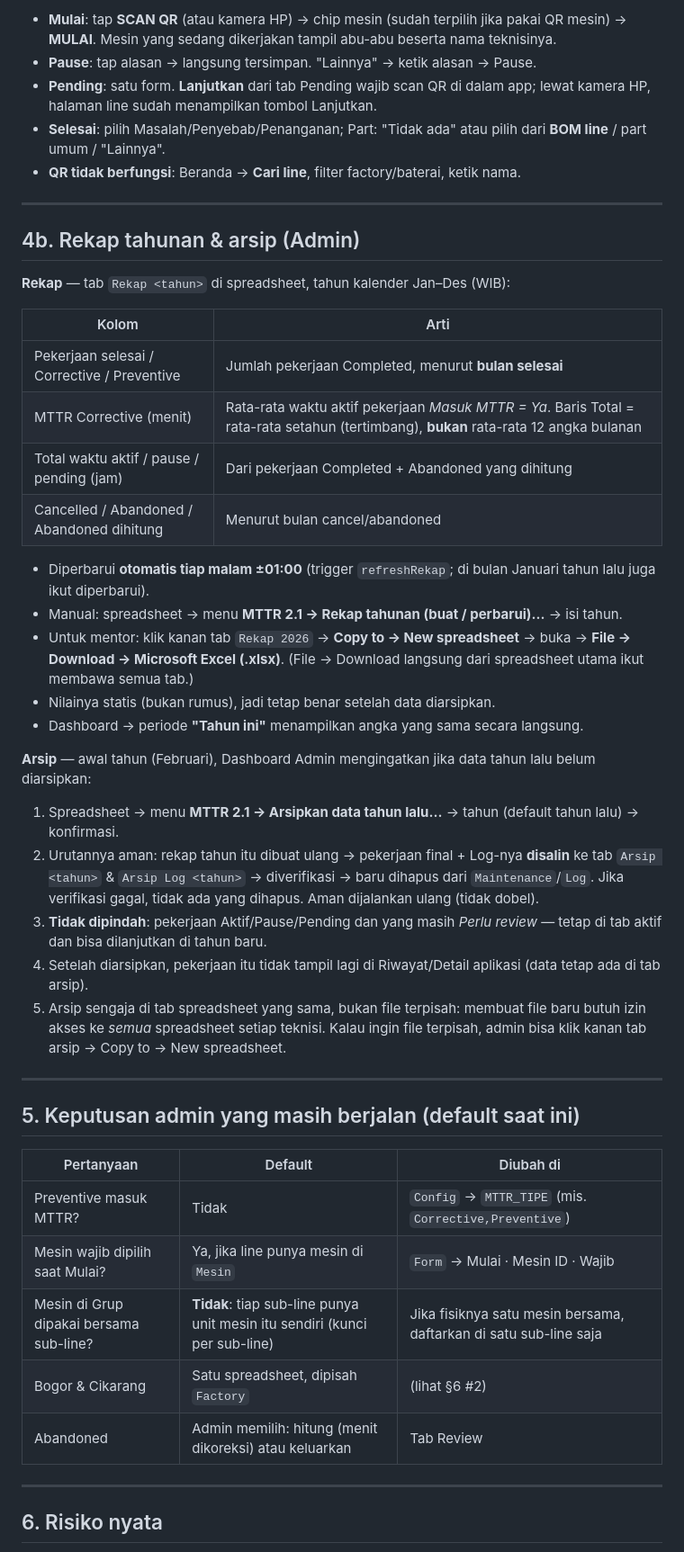
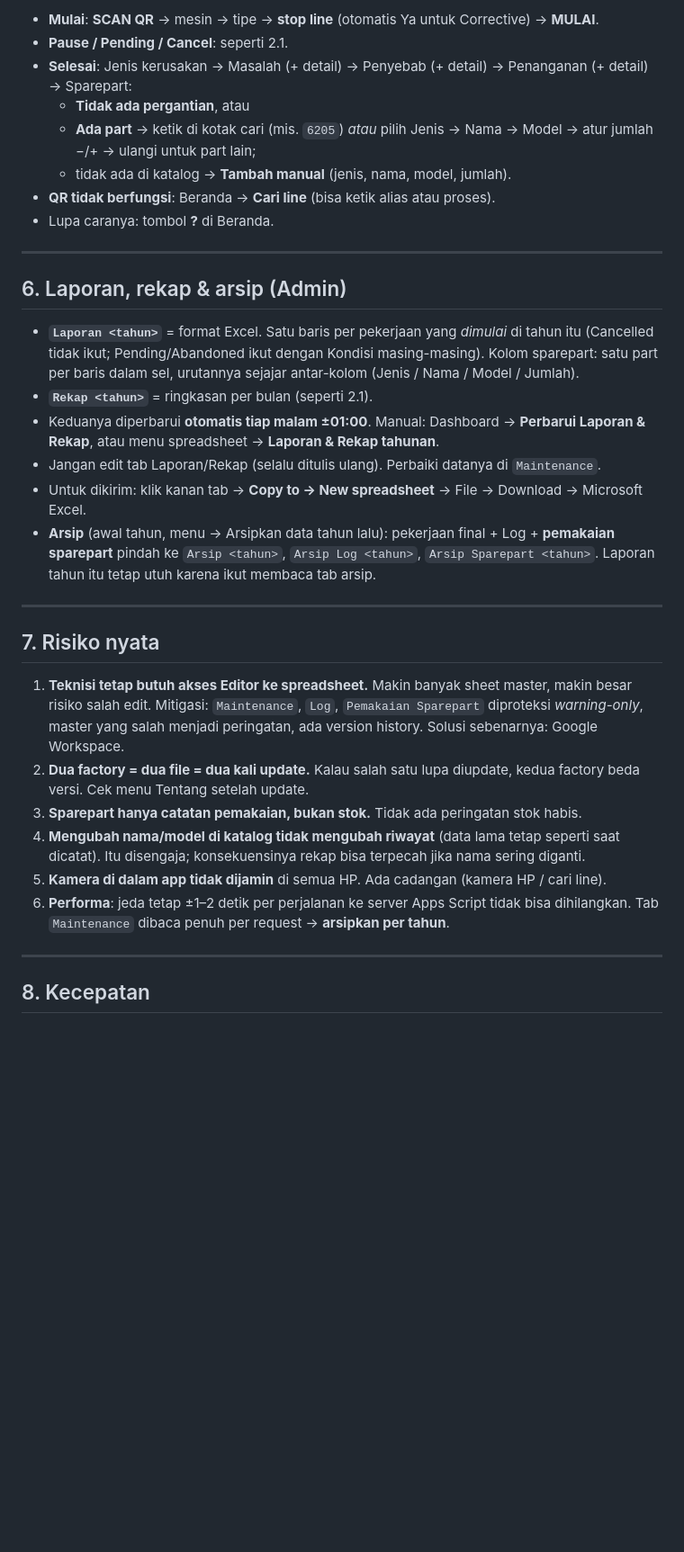
Before and after one commit to enzoavatara-byte/Master, a Markdown page: README.md, the part around one of its changes. Shown at 90% size. Drawn GitHub-style; blank space fills up the shorter version.

```diff
--- a/README.md
+++ b/README.md
@@ -111,49 +129,38 @@ Isian bebas murni (tanpa pilihan) membuat dashboard tidak berguna ("sensor eror"
 
-- **Mulai**: tap **SCAN QR** (atau kamera HP) → chip mesin (sudah terpilih jika pakai QR mesin) → **MULAI**. Mesin yang sedang dikerjakan tampil abu-abu beserta nama teknisinya.
-- **Pause**: tap alasan → langsung tersimpan. "Lainnya" → ketik alasan → Pause.
-- **Pending**: satu form. **Lanjutkan** dari tab Pending wajib scan QR di dalam app; lewat kamera HP, halaman line sudah menampilkan tombol Lanjutkan.
-- **Selesai**: pilih Masalah/Penyebab/Penanganan; Part: "Tidak ada" atau pilih dari **BOM line** / part umum / "Lainnya".
-- **QR tidak berfungsi**: Beranda → **Cari line**, filter factory/baterai, ketik nama.
+- **Mulai**: **SCAN QR** → mesin → tipe → **stop line** (otomatis Ya untuk Corrective) → **MULAI**.
+- **Pause / Pending / Cancel**: seperti 2.1.
+- **Selesai**: Jenis kerusakan → Masalah (+ detail) → Penyebab (+ detail) → Penanganan (+ detail) → Sparepart:
+  - **Tidak ada pergantian**, atau
+  - **Ada part** → ketik di kotak cari (mis. `6205`) *atau* pilih Jenis → Nama → Model → atur jumlah −/+ → ulangi untuk part lain;
+  - tidak ada di katalog → **Tambah manual** (jenis, nama, model, jumlah).
+- **QR tidak berfungsi**: Beranda → **Cari line** (bisa ketik alias atau proses).
+- Lupa caranya: tombol **?** di Beranda.
 
 ---
 
-## 4b. Rekap tahunan & arsip (Admin)
+## 6. Laporan, rekap & arsip (Admin)
 
-**Rekap** — tab `Rekap <tahun>` di spreadsheet, tahun kalender Jan–Des (WIB):
-
-| Kolom | Arti |
-|---|---|
-| Pekerjaan selesai / Corrective / Preventive | Jumlah pekerjaan Completed, menurut **bulan selesai** |
-| MTTR Corrective (menit) | Rata-rata waktu aktif pekerjaan *Masuk MTTR = Ya*. Baris Total = rata-rata setahun (tertimbang), **bukan** rata-rata 12 angka bulanan |
-| Total waktu aktif / pause / pending (jam) | Dari pekerjaan Completed + Abandoned yang dihitung |
-| Cancelled / Abandoned / Abandoned dihitung | Menurut bulan cancel/abandoned |
-
-- Diperbarui **otomatis tiap malam ±01:00** (trigger `refreshRekap`; di bulan Januari tahun lalu juga ikut diperbarui).
-- Manual: spreadsheet → menu **MTTR 2.1 → Rekap tahunan (buat / perbarui)…** → isi tahun.
-- Untuk mentor: klik kanan tab `Rekap 2026` → **Copy to → New spreadsheet** → buka → **File → Download → Microsoft Excel (.xlsx)**. (File → Download langsung dari spreadsheet utama ikut membawa semua tab.)
-- Nilainya statis (bukan rumus), jadi tetap benar setelah data diarsipkan.
-- Dashboard → periode **"Tahun ini"** menampilkan angka yang sama secara langsung.
-
-**Arsip** — awal tahun (Februari), Dashboard Admin mengingatkan jika data tahun lalu belum diarsipkan:
-1. Spreadsheet → menu **MTTR 2.1 → Arsipkan data tahun lalu…** → tahun (default tahun lalu) → konfirmasi.
-2. Urutannya aman: rekap tahun itu dibuat ulang → pekerjaan final + Log-nya **disalin** ke tab `Arsip <tahun>` & `Arsip Log <tahun>` → diverifikasi → baru dihapus dari `Maintenance`/`Log`. Jika verifikasi gagal, tidak ada yang dihapus. Aman dijalankan ulang (tidak dobel).
-3. **Tidak dipindah**: pekerjaan Aktif/Pause/Pending dan yang masih *Perlu review* — tetap di tab aktif dan bisa dilanjutkan di tahun baru.
-4. Setelah diarsipkan, pekerjaan itu tidak tampil lagi di Riwayat/Detail aplikasi (data tetap ada di tab arsip).
-5. Arsip sengaja di tab spreadsheet yang sama, bukan file terpisah: membuat file baru butuh izin akses ke *semua* spreadsheet setiap teknisi. Kalau ingin file terpisah, admin bisa klik kanan tab arsip → Copy to → New spreadsheet.
+- **`Laporan <tahun>`** = format Excel. Satu baris per pekerjaan yang *dimulai* di tahun itu (Cancelled tidak ikut; Pending/Abandoned ikut dengan Kondisi masing-masing).
+  Kolom sparepart: satu part per baris dalam sel, urutannya sejajar antar-kolom (Jenis / Nama / Model / Jumlah).
+- **`Rekap <tahun>`** = ringkasan per bulan (seperti 2.1).
+- Keduanya diperbarui **otomatis tiap malam ±01:00**. Manual: Dashboard → **Perbarui Laporan & Rekap**, atau menu spreadsheet → **Laporan & Rekap tahunan**.
+- Jangan edit tab Laporan/Rekap (selalu ditulis ulang). Perbaiki datanya di `Maintenance`.
+- Untuk dikirim: klik kanan tab → **Copy to → New spreadsheet** → File → Download → Microsoft Excel.
+- **Arsip** (awal tahun, menu → Arsipkan data tahun lalu): pekerjaan final + Log + **pemakaian sparepart** pindah ke `Arsip <tahun>`, `Arsip Log <tahun>`, `Arsip Sparepart <tahun>`.
+  Laporan tahun itu tetap utuh karena ikut membaca tab arsip.
 
 ---
 
-## 5. Keputusan admin yang masih berjalan (default saat ini)
+## 7. Risiko nyata
 
-| Pertanyaan | Default | Diubah di |
-|---|---|---|
-| Preventive masuk MTTR? | Tidak | `Config` → `MTTR_TIPE` (mis. `Corrective,Preventive`) |
-| Mesin wajib dipilih saat Mulai? | Ya, jika line punya mesin di `Mesin` | `Form` → Mulai · Mesin ID · Wajib |
-| Mesin di Grup dipakai bersama sub-line? | **Tidak**: tiap sub-line punya unit mesin itu sendiri (kunci per sub-line) | Jika fisiknya satu mesin bersama, daftarkan di satu sub-line saja |
-| Bogor & Cikarang | Satu spreadsheet, dipisah `Factory` | (lihat §6 #2) |
-| Abandoned | Admin memilih: hitung (menit dikoreksi) atau keluarkan | Tab Review |
+1. **Teknisi tetap butuh akses Editor ke spreadsheet.** Makin banyak sheet master, makin besar risiko salah edit. Mitigasi: `Maintenance`, `Log`, `Pemakaian Sparepart` diproteksi *warning-only*, master yang salah menjadi peringatan, ada version history. Solusi sebenarnya: Google Workspace.
+2. **Dua factory = dua file = dua kali update.** Kalau salah satu lupa diupdate, kedua factory beda versi. Cek menu Tentang setelah update.
+3. **Sparepart hanya catatan pemakaian, bukan stok.** Tidak ada peringatan stok habis.
+4. **Mengubah nama/model di katalog tidak mengubah riwayat** (data lama tetap seperti saat dicatat). Itu disengaja; konsekuensinya rekap bisa terpecah jika nama sering diganti.
+5. **Kamera di dalam app tidak dijamin** di semua HP. Ada cadangan (kamera HP / cari line).
+6. **Performa**: jeda tetap ±1–2 detik per perjalanan ke server Apps Script tidak bisa dihilangkan. Tab `Maintenance` dibaca penuh per request → **arsipkan per tahun**.
 
 ---
 
-## 6. Risiko nyata
+## 8. Kecepatan
 
```
Also changed, not shown: other parts of README.md (+95 -91 lines), CHANGELOG.md (added, +44 -0 lines).
